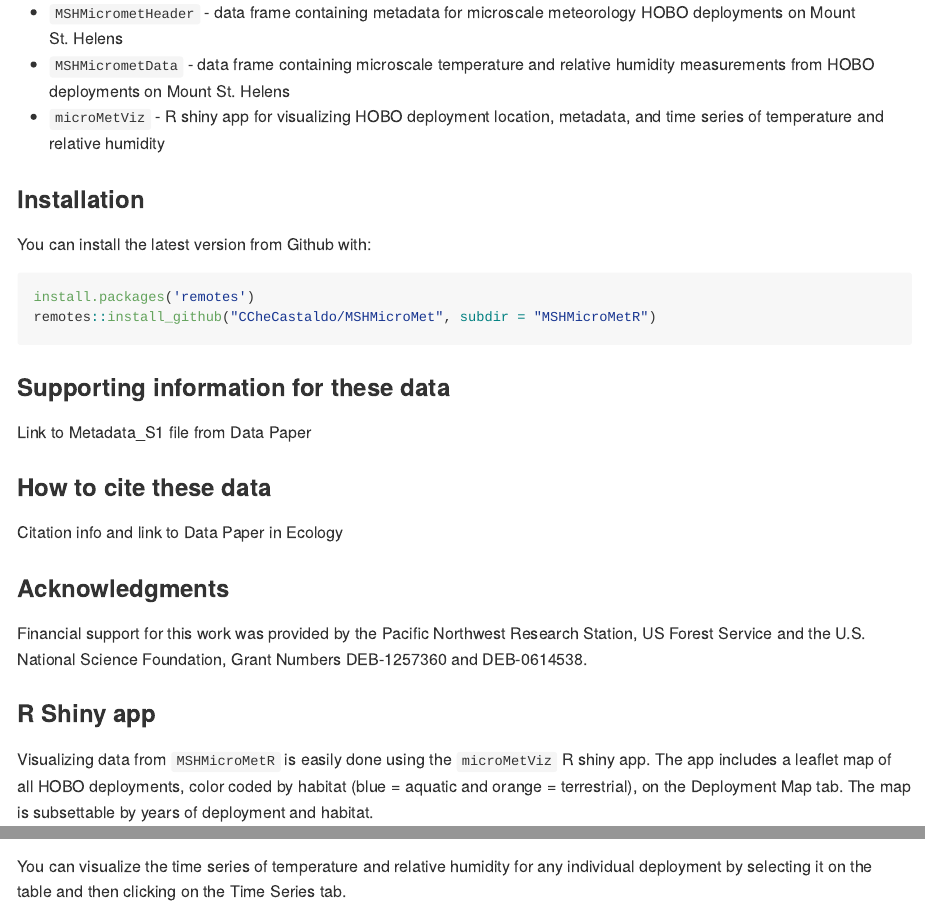
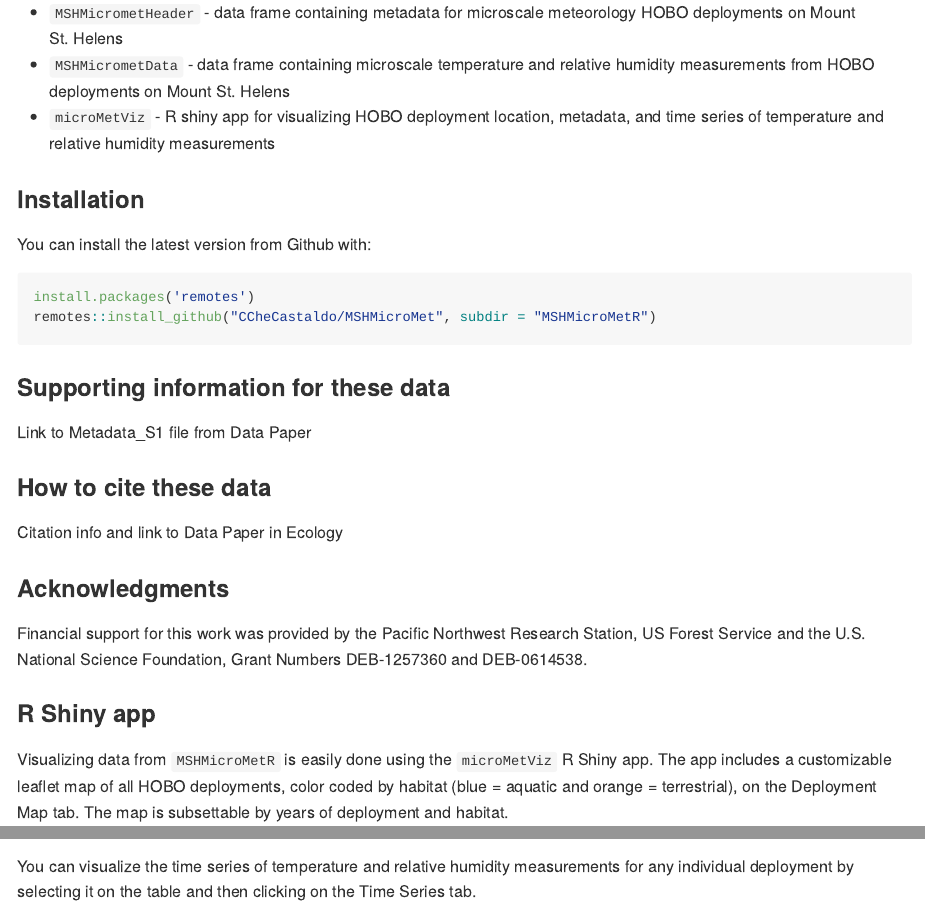
Before and after one commit to CCheCastaldo/MSHMicroMet, an R Markdown document (README.Rmd): the page in a window 1100 px wide, from 240 px down, and a second part further down, joined at a grey line. The pictures show the output file README.md that the author committed with the source, drawn offline in the style of GitHub.

Commit message:
final minor edits to documentation pre submission

````diff
--- a/README.Rmd
+++ b/README.Rmd
@@ -15,7 +16,7 @@ The package contains 2 data frames and 1 R Shiny app:
 
 * `MSHMicrometHeader` - data frame containing metadata for microscale meteorology HOBO deployments on Mount St. Helens
 * `MSHMicrometData` - data frame containing microscale temperature and relative humidity measurements from HOBO deployments on Mount St. Helens
-* `microMetViz` - R shiny app for visualizing HOBO deployment location, metadata, and time series of temperature and relative humidity
+* `microMetViz` - R shiny app for visualizing HOBO deployment location, metadata, and time series of temperature and relative humidity measurements
 
 ### Installation
 
@@ -40,7 +41,7 @@ Financial support for this work was provided by the Pacific Northwest Research S
 
 ### R Shiny app
 
-Visualizing data from `MSHMicroMetR` is easily done using the `microMetViz` R shiny app. The app includes a leaflet map of all HOBO deployments, color coded by habitat (blue = aquatic and orange = terrestrial), on the Deployment Map tab. The map is subsettable by years of deployment and habitat.
+Visualizing data from `MSHMicroMetR` is easily done using the `microMetViz` R Shiny app. The app includes a customizable leaflet map of all HOBO deployments, color coded by habitat (blue = aquatic and orange = terrestrial), on the Deployment Map tab. The map is subsettable by years of deployment and habitat.
 
 ```{r, eval = FALSE}
 MSHMicroMetR::microMetViz()
@@ -60,7 +61,7 @@ knitr::include_graphics("MSHMicroMetR/logo/data_table.png")
 ```
 </p>
 
-You can visualize the time series of temperature and relative humidity for any individual deployment by selecting it on the table and then clicking on the Time Series tab.
+You can visualize the time series of temperature and relative humidity measurements for any individual deployment by selecting it on the table and then clicking on the Time Series tab.
 
 <p align="center">
 ```{r, echo = FALSE, out.width = "100%", fig.align = 'center'}
````
Also changed, not shown: MSHMicroMetR/R/MSHMicroMetR.R (+1 -1 lines), MSHMicroMetR/R/MSMMicrometData.R (+1 -2 lines), MSHMicroMetR/R/MSMMicrometHeader.R (+1 -2 lines), MSHMicroMetR/R/micrometViz.R (+2 -2 lines), README.md, README.Rmd (3 more changed lines), 4 other files.
